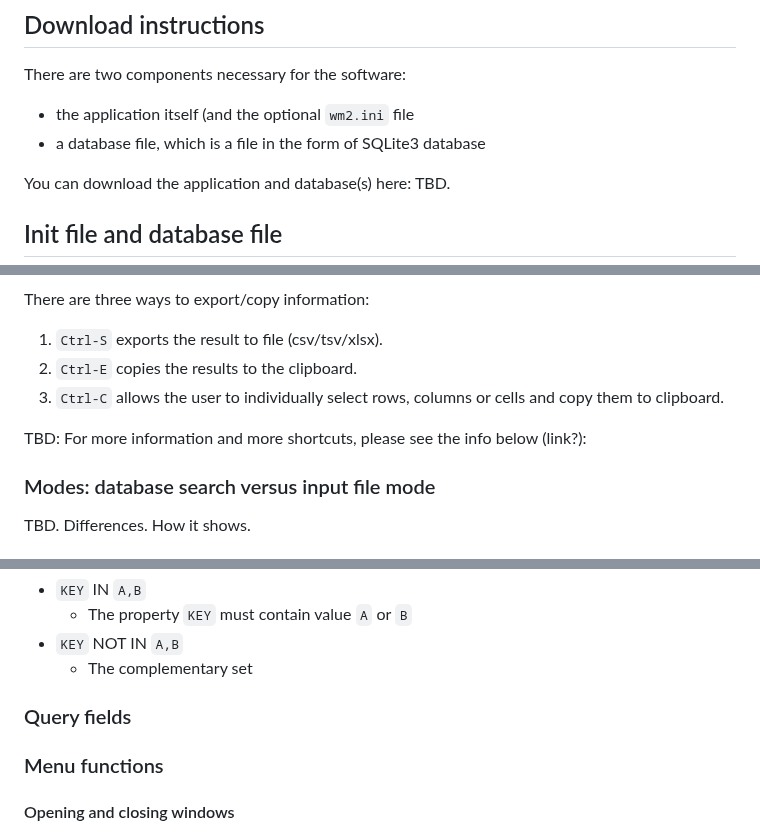
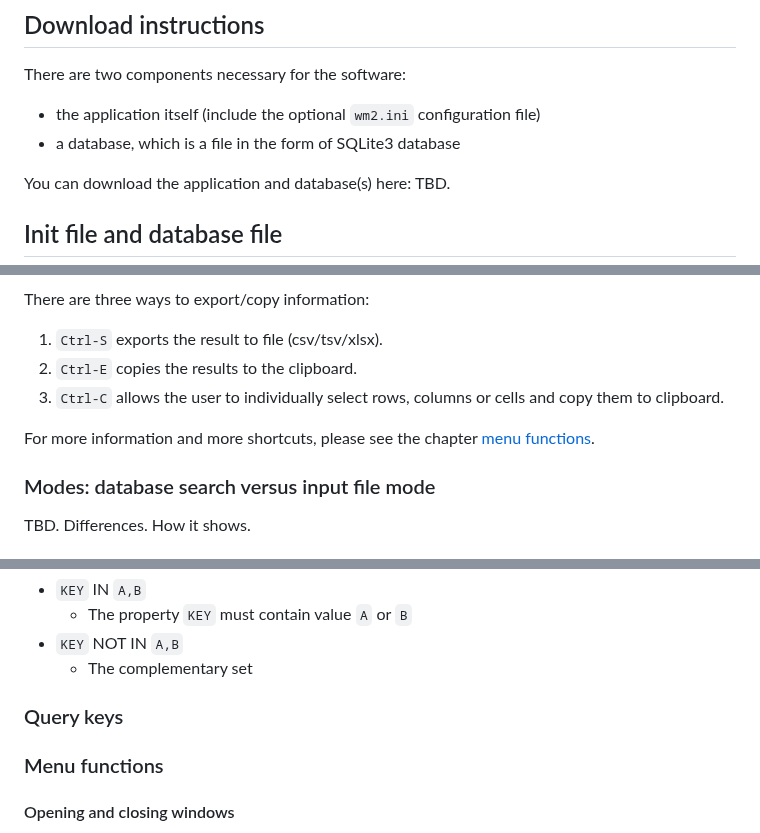
Before and after one commit to dustedmtl/lastu, a Markdown page: docs/USERGUIDE.md, 3 parts joined by grey strips. Rendered like a GitHub page.

```diff
--- a/docs/USERGUIDE.md
+++ b/docs/USERGUIDE.md
@@ -7,8 +7,8 @@ TBD.
 ## Download instructions
 
 There are two components necessary for the software:
- - the application itself (and the optional `wm2.ini` file
- - a database file, which is a file in the form of SQLite3 database
+ - the application itself (include the optional `wm2.ini` configuration file)
+ - a database, which is a file in the form of SQLite3 database
 
 You can download the application and database(s) here: TBD.
 
@@ -91,7 +91,7 @@ There are three ways to export/copy information:
  2. `Ctrl-E` copies the results to the clipboard.
  3. `Ctrl-C` allows the user to individually select rows, columns or cells and copy them to clipboard.
 
-TBD: For more information and more shortcuts, please see the info below (link?):
+For more information and more shortcuts, please see the chapter [menu functions](#menu-functions).
 
 ### Modes: database search versus input file mode
 
@@ -128,7 +128,7 @@ For string, a set operator allows the user to query for accepted (or not accepte
  - `KEY` NOT IN `A,B`
    - The complementary set
 
-### Query fields
+### Query keys
 
 ### Menu functions
 
```
